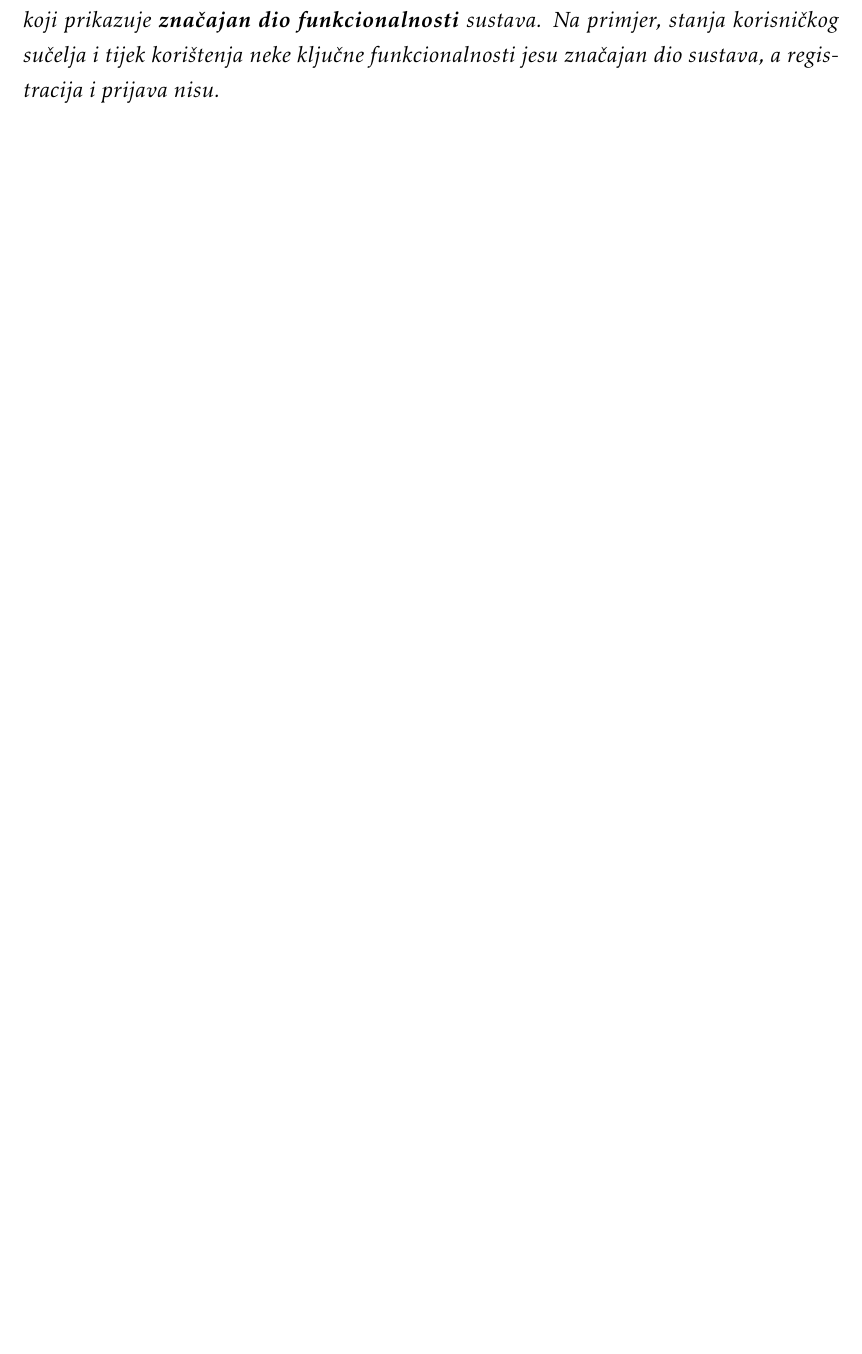
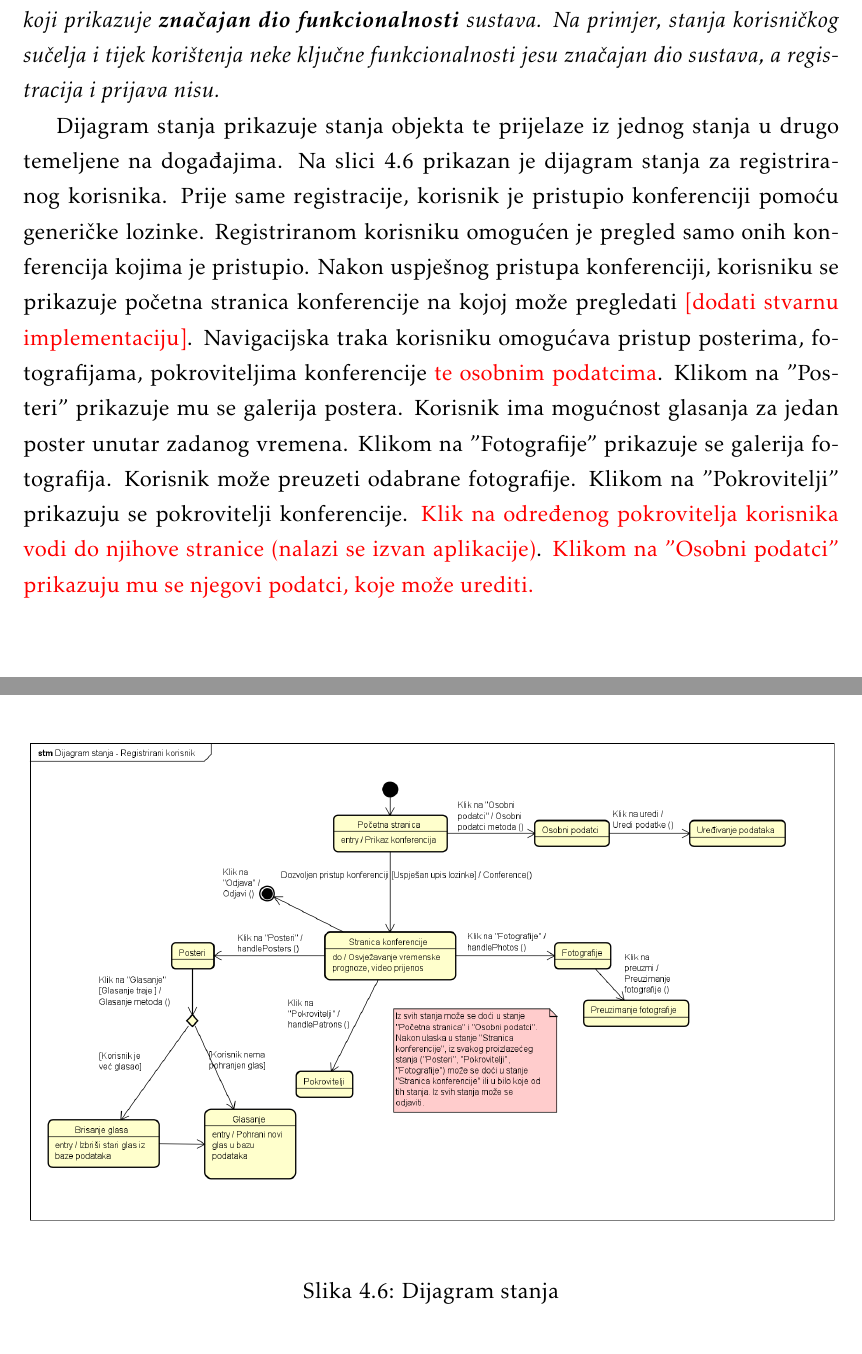
Before and after one commit to dominikpapes/Posterheimer, a LaTeX document (Dokumentacija/PROGI_2023Posterheimer_rev1.tex, which reads Dokumentacija/Arhitektura.tex): part of page 43 of 57 before the commit and two parts of pages 43 and 44 of 57 after it, the two joined at a grey line, cut so that both start at the same text, the shorter picture padded with empty space. Compiled offline with pdfLaTeX.

Commit message:
Dodan dijagram stanja
Dodan je dijagram stanja i njegov opis. Dokumenti vezani uz dijagram:  Slike/StateMachineDiagram.png, Materijali/StateMachineDiagram.asta

```diff
--- a/Dokumentacija/Arhitektura.tex
+++ b/Dokumentacija/Arhitektura.tex
@@ -221,6 +221,14 @@ Dijelovi MVC obrazca su:
 
 			\textit{Potrebno je priložiti dijagram stanja i opisati ga. Dovoljan je jedan dijagram stanja koji prikazuje \textbf{značajan dio funkcionalnosti} sustava. Na primjer, stanja korisničkog sučelja i tijek korištenja neke ključne funkcionalnosti jesu značajan dio sustava, a registracija i prijava nisu. }
 
+			Dijagram stanja prikazuje stanja objekta te prijelaze iz jednog stanja u drugo temeljene na događajima. Na slici 4.6 prikazan je dijagram stanja za registriranog korisnika. Prije same registracije, korisnik je pristupio konferenciji pomoću generičke lozinke. Registriranom korisniku omogućen je pregled samo onih konferencija kojima je pristupio. Nakon uspješnog pristupa konferenciji, korisniku se prikazuje početna stranica konferencije na kojoj može pregledati \textcolor{red}{[dodati stvarnu implementaciju]}. Navigacijska traka korisniku omogućava pristup posterima, fotografijama, pokroviteljima konferencije \textcolor{red}{te osobnim podatcima}. Klikom na "Posteri" prikazuje mu se galerija postera. Korisnik ima mogućnost glasanja za jedan poster unutar zadanog vremena. Klikom na "Fotografije" prikazuje se galerija fotografija. Korisnik može preuzeti odabrane fotografije. Klikom na "Pokrovitelji" prikazuju se pokrovitelji konferencije. \textcolor{red}{Klik na određenog pokrovitelja korisnika vodi do njihove stranice (nalazi se izvan aplikacije)}.
+			\textcolor{red}{Klikom na ”Osobni podatci” prikazuju mu se njegovi podatci, koje može urediti.}
+
+			\begin{figure} [hbt!]
+				\includegraphics[width=\linewidth]{Slike/StateMachineDiagram}
+				\caption{Dijagram stanja}
+			\end{figure}
+
 
 			\eject
 
```
Also changed, not shown: Dokumentacija/Dnevnik_promjena_dokumentacije.tex (+1 -0 lines), Dokumentacija/PROGI_2023Posterheimer_rev1.pdf, Dokumentacija/Slike/StateMachineDiagram.png (added), 1 other file.
